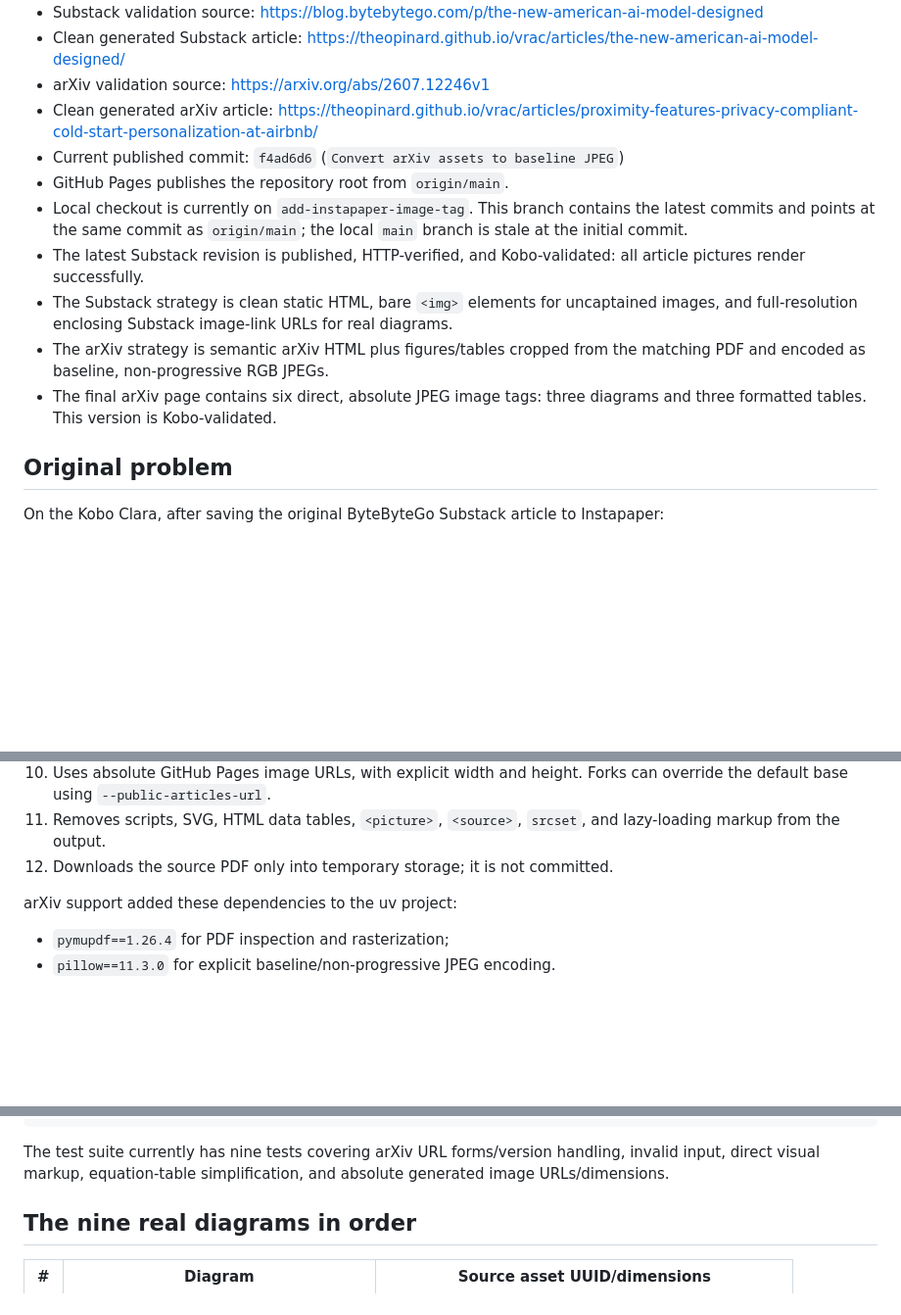
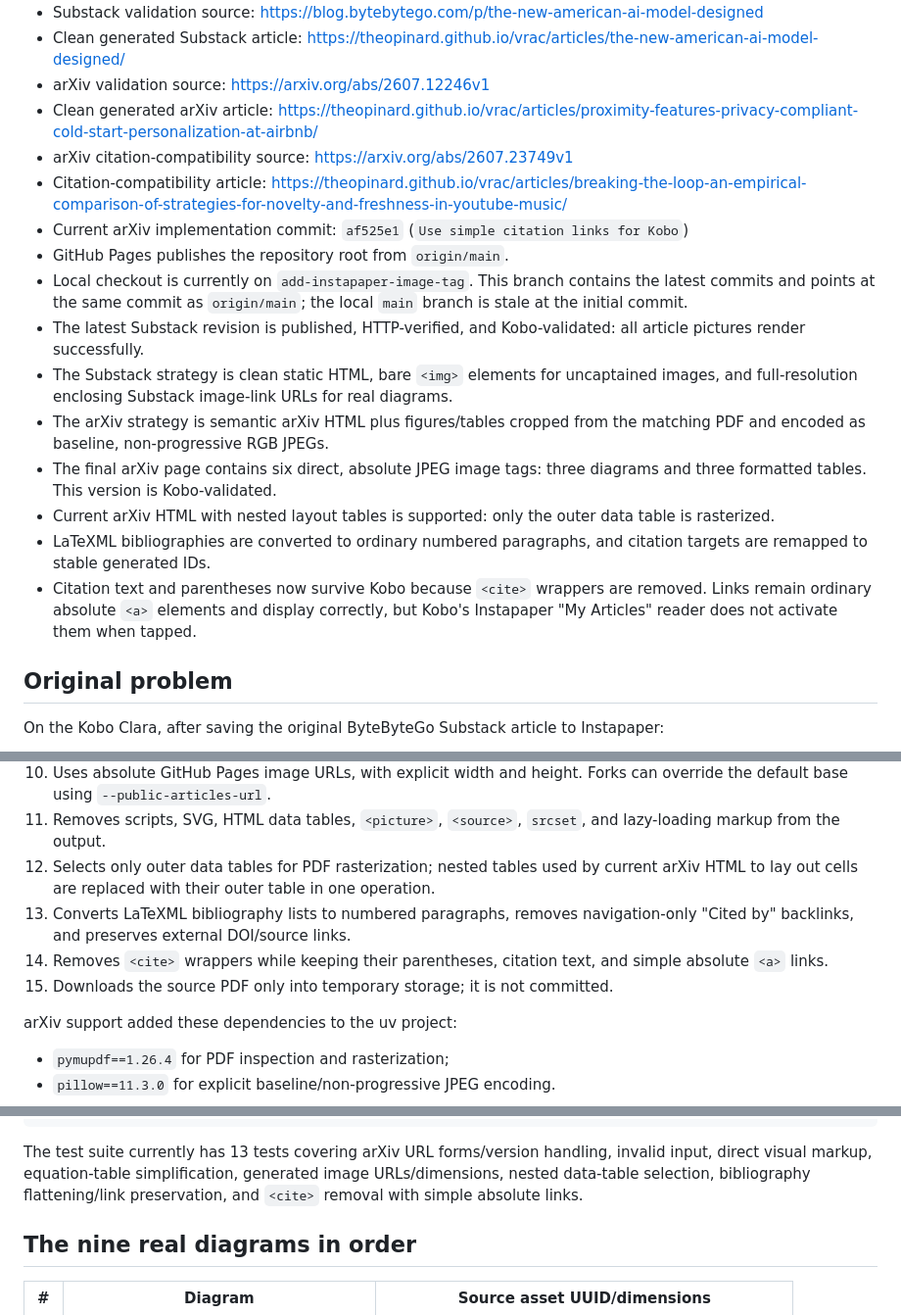
Before and after one commit to theopinard/vrac, a Markdown page: HANDOFF.md, 3 parts joined by grey strips. Shown at 98% size. Rendered like a GitHub page; blank space fills up the shorter version.

Commit message:
Document Kobo citation compatibility

````diff
--- a/HANDOFF.md
+++ b/HANDOFF.md
@@ -15,13 +15,18 @@ The project began by debugging why diagrams from complex Substack/ByteByteGo art
 - Clean generated Substack article: <https://theopinard.github.io/vrac/articles/the-new-american-ai-model-designed/>
 - arXiv validation source: <https://arxiv.org/abs/2607.12246v1>
 - Clean generated arXiv article: <https://theopinard.github.io/vrac/articles/proximity-features-privacy-compliant-cold-start-personalization-at-airbnb/>
-- Current published commit: `f4ad6d6` (`Convert arXiv assets to baseline JPEG`)
+- arXiv citation-compatibility source: <https://arxiv.org/abs/2607.23749v1>
+- Citation-compatibility article: <https://theopinard.github.io/vrac/articles/breaking-the-loop-an-empirical-comparison-of-strategies-for-novelty-and-freshness-in-youtube-music/>
+- Current arXiv implementation commit: `af525e1` (`Use simple citation links for Kobo`)
 - GitHub Pages publishes the repository root from `origin/main`.
 - Local checkout is currently on `add-instapaper-image-tag`. This branch contains the latest commits and points at the same commit as `origin/main`; the local `main` branch is stale at the initial commit.
 - The latest Substack revision is published, HTTP-verified, and Kobo-validated: all article pictures render successfully.
 - The Substack strategy is clean static HTML, bare `<img>` elements for uncaptained images, and full-resolution enclosing Substack image-link URLs for real diagrams.
 - The arXiv strategy is semantic arXiv HTML plus figures/tables cropped from the matching PDF and encoded as baseline, non-progressive RGB JPEGs.
 - The final arXiv page contains six direct, absolute JPEG image tags: three diagrams and three formatted tables. This version is Kobo-validated.
+- Current arXiv HTML with nested layout tables is supported: only the outer data table is rasterized.
+- LaTeXML bibliographies are converted to ordinary numbered paragraphs, and citation targets are remapped to stable generated IDs.
+- Citation text and parentheses now survive Kobo because `<cite>` wrappers are removed. Links remain ordinary absolute `<a>` elements and display correctly, but Kobo's Instapaper "My Articles" reader does not activate them when tapped.
 
 ## Original problem
 
@@ -335,7 +340,10 @@ The implementation:
 9. Emits direct `<figure><img ...><figcaption>...</figcaption></figure>` structures without nested arXiv spans/divs around images.
 10. Uses absolute GitHub Pages image URLs, with explicit width and height. Forks can override the default base using `--public-articles-url`.
 11. Removes scripts, SVG, HTML data tables, `<picture>`, `<source>`, `srcset`, and lazy-loading markup from the output.
-12. Downloads the source PDF only into temporary storage; it is not committed.
+12. Selects only outer data tables for PDF rasterization; nested tables used by current arXiv HTML to lay out cells are replaced with their outer table in one operation.
+13. Converts LaTeXML bibliography lists to numbered paragraphs, removes navigation-only "Cited by" backlinks, and preserves external DOI/source links.
+14. Removes `<cite>` wrappers while keeping their parentheses, citation text, and simple absolute `<a>` links.
+15. Downloads the source PDF only into temporary storage; it is not committed.
 
 arXiv support added these dependencies to the uv project:
 
@@ -475,7 +548,7 @@ arXiv URL
   -> complete text, diagrams, and formatted tables render
 ```
 
-The test suite currently has nine tests covering arXiv URL forms/version handling, invalid input, direct visual markup, equation-table simplification, and absolute generated image URLs/dimensions.
+The test suite currently has 13 tests covering arXiv URL forms/version handling, invalid input, direct visual markup, equation-table simplification, generated image URLs/dimensions, nested data-table selection, bibliography flattening/link preservation, and `<cite>` removal with simple absolute links.
 
 ## The nine real diagrams in order
 
````
Also changed, not shown: other parts of HANDOFF.md (+65 -0 lines).
